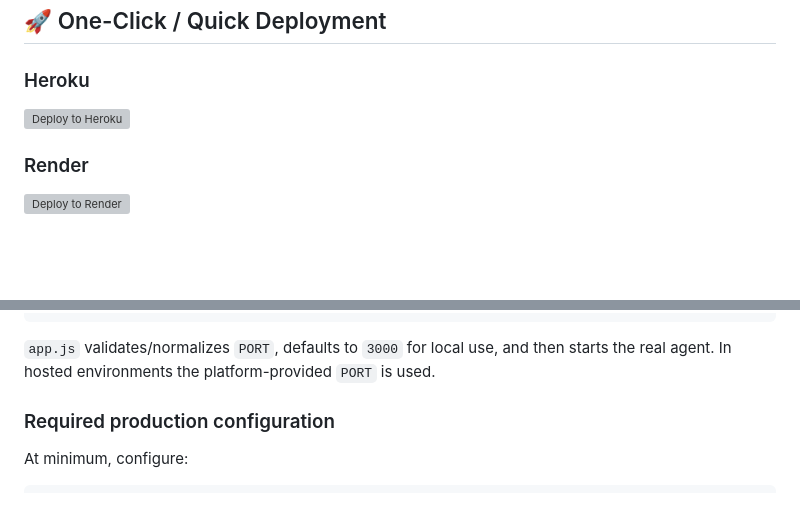
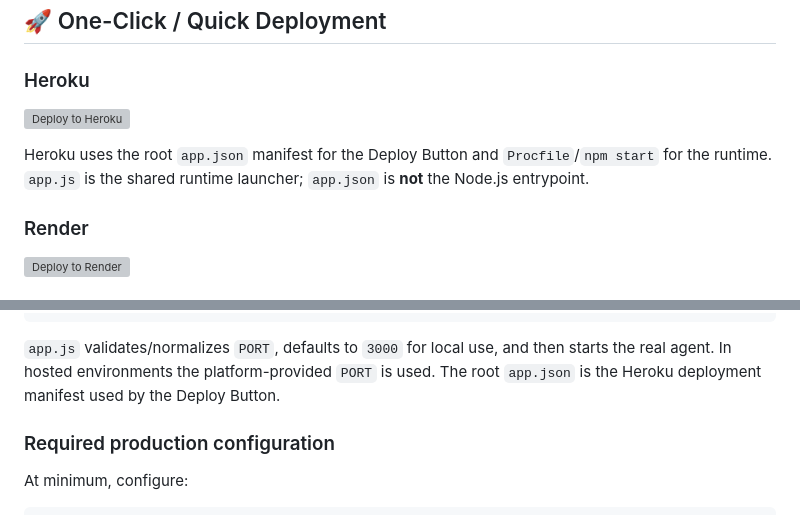
Before and after one commit to Tohidkhan6332/TOHID-AGENT, a Markdown page: README.md, 2 parts joined by grey strips. Rendered like a GitHub page; blank space fills up the shorter version; grey boxes are pictures that could not be loaded.

Commit message:
docs: clarify app.json and deployment entrypoints

````diff
--- a/README.md
+++ b/README.md
@@ -5,7 +5,9 @@
 ## 🚀 One-Click / Quick Deployment
 
 ### Heroku
-<a href="https://heroku.com/deploy?template=https://github.com/Tohidkhan6332/TOHID-AGENT"><img src="https://www.herokucdn.com/deploy/button.svg" alt="Deploy to Heroku"></a>
+<a href="https://www.heroku.com/deploy?template=https://github.com/Tohidkhan6332/TOHID-AGENT"><img src="https://www.herokucdn.com/deploy/button.svg" alt="Deploy to Heroku"></a>
+
+Heroku uses the root `app.json` manifest for the Deploy Button and `Procfile`/`npm start` for the runtime. `app.js` is the shared runtime launcher; `app.json` is **not** the Node.js entrypoint.
 
 ### Render
 <a href="https://render.com/deploy?repo=https://github.com/Tohidkhan6332/TOHID-AGENT"><img src="https://render.com/images/deploy-to-render-button.svg" alt="Deploy to Render"></a>
@@ -45,7 +47,7 @@ MrTohid.js
 WhatsApp + pairing/health server
 ```
 
-`app.js` validates/normalizes `PORT`, defaults to `3000` for local use, and then starts the real agent. In hosted environments the platform-provided `PORT` is used.
+`app.js` validates/normalizes `PORT`, defaults to `3000` for local use, and then starts the real agent. In hosted environments the platform-provided `PORT` is used. The root `app.json` is the Heroku deployment manifest used by the Deploy Button.
 
 ### Required production configuration
 
````
